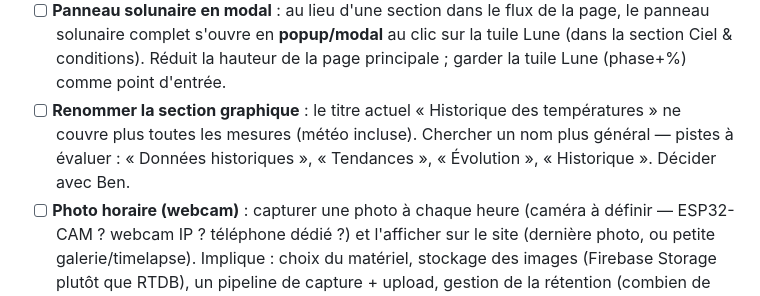
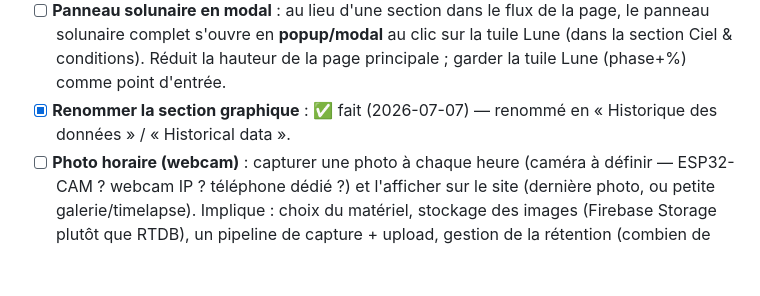
Before and after one commit to BenCourchesne/TemperatureManitou, a Markdown page: PLAN.md, the part around the change. Rendered like a GitHub page; blank space fills up the shorter version.

Commit message:
docs: mark chart title rename as done in PLAN.md

```diff
--- a/PLAN.md
+++ b/PLAN.md
@@ -204,10 +204,8 @@ prioriser avant de commencer.
       page, le panneau solunaire complet s'ouvre en **popup/modal** au clic sur
       la tuile Lune (dans la section Ciel & conditions). Réduit la hauteur de
       la page principale ; garder la tuile Lune (phase+%) comme point d'entrée.
-- [ ] **Renommer la section graphique** : le titre actuel « Historique des
-      températures » ne couvre plus toutes les mesures (météo incluse).
-      Chercher un nom plus général — pistes à évaluer : « Données historiques »,
-      « Tendances », « Évolution », « Historique ». Décider avec Ben.
+- [x] **Renommer la section graphique** : ✅ fait (2026-07-07) — renommé en
+      « Historique des données » / « Historical data ».
 - [ ] **Photo horaire (webcam)** : capturer une photo à chaque heure (caméra à
       définir — ESP32-CAM ? webcam IP ? téléphone dédié ?) et l'afficher sur le
       site (dernière photo, ou petite galerie/timelapse). Implique : choix du
```
